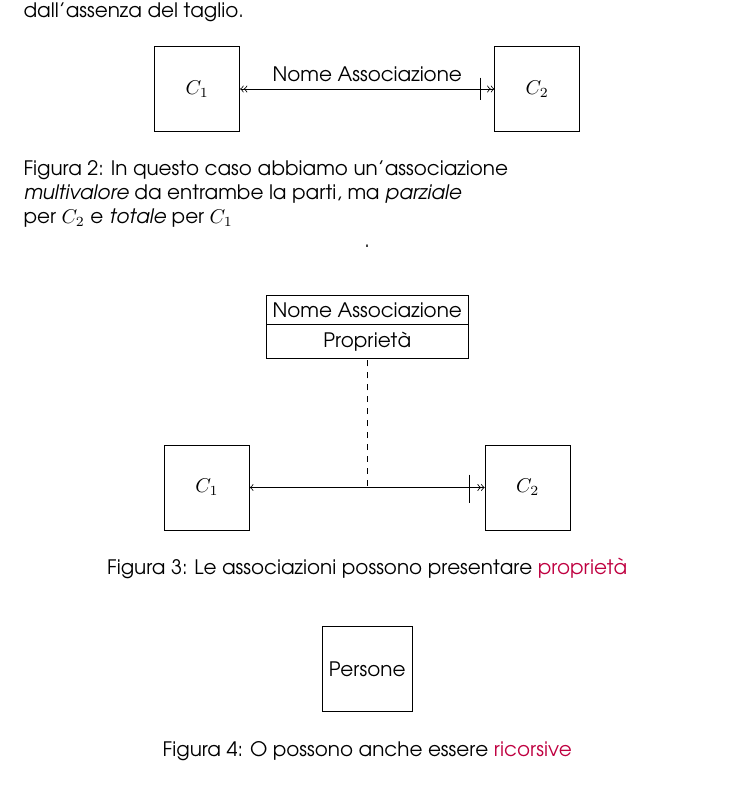
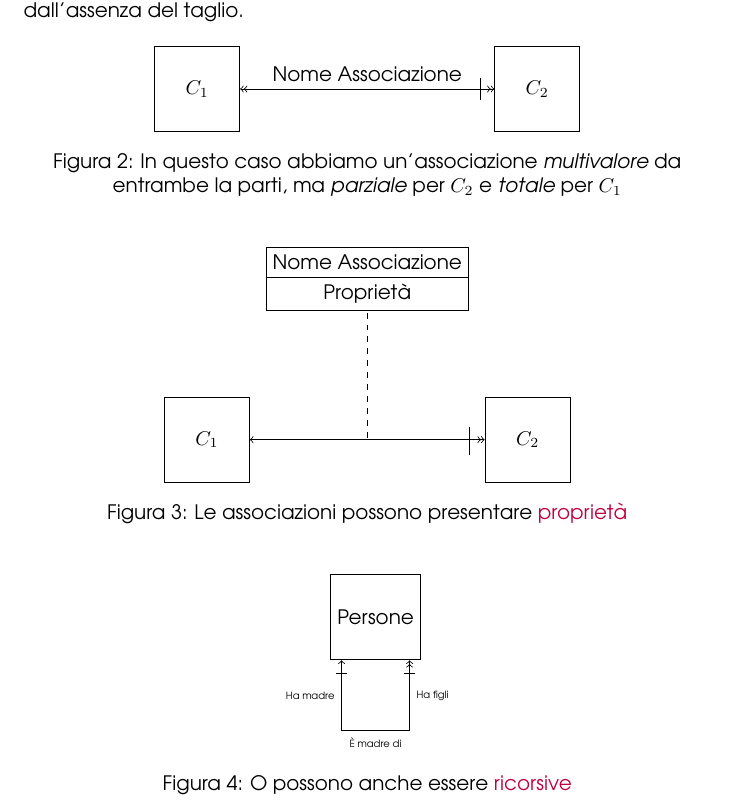
Before and after one commit to angelopassa/Basi-di-Dati, a LaTeX document (main.tex, which reads lezione3.tex): part of page 11 of 11, cut so that both start at the same text. Compiled offline with pdfLaTeX.

Commit message:
Fine Lezione 3

```diff
--- a/lezione3.tex
+++ b/lezione3.tex
@@ -44,17 +44,19 @@ La \textcolor{purple}{parzialità} invece è rappresentata con un taglio sulla l
 
 \begin{figure}[h]
     \centering
+    \captionsetup{justification=centering}
     \begin{tikzpicture}[node distance=6cm, scale=2, main/.style={rectangle, draw, minimum size=15mm}]
         \node[main] (1) {$C_1$};
         \node[main] (2) [right of=1]{$C_2$};
         \draw[<<->>] (1) -- (2) node[midway, above] {Nome Associazione};
         \draw (2.5, 0.1) -- (2.5, -0.1);
     \end{tikzpicture}
-    \caption{In questo caso abbiamo un'associazione \\ \emph{multivalore} da entrambe la parti, ma \emph{parziale} \\ per $C_2$ e \emph{totale} per $C_1$}.
+    \caption{In questo caso abbiamo un'associazione \emph{multivalore} da entrambe la parti, ma \emph{parziale} per $C_2$ e \emph{totale} per $C_1$}
 \end{figure}
 
 \begin{figure}[h]
     \centering
+    \captionsetup{justification=centering}
     \begin{tikzpicture}[node distance=4cm, scale=2, main/.style={rectangle, draw, minimum size=15mm}]
         \node[rectangle split, rectangle split parts=2, draw] (prop) {Nome Associazione \nodepart{second} Proprietà};
         \node[main] (1) [below left of=prop]{$C_1$};
@@ -68,8 +70,14 @@ La \textcolor{purple}{parzialità} invece è rappresentata con un taglio sulla l
 
 \begin{figure}[h]
     \centering
+    \captionsetup{justification=centering}
     \begin{tikzpicture}[node distance=4cm, scale=2, main/.style={rectangle, draw, minimum size=15mm}]
         \node[main] (1) {Persone};
+        \draw[->] (-0.3, -1) -- (-0.3, -0.38) node[midway, left] {\tiny{Ha madre}};
+        \draw[->>] (0.3, -1) -- (0.3, -0.38) node[midway, right] {\tiny{Ha figli}};
+        \draw[-] (-0.3, -1) -- (0.3, -1) node[midway, below] {\tiny{È madre di}};
+        \draw[-] (-0.35, -0.5) -- (-0.25, -0.5);
+        \draw[-] (0.25, -0.5) -- (0.35, -0.5);
     \end{tikzpicture}
     \caption{O possono anche essere \textcolor{purple}{ricorsive}}
 \end{figure}
--- a/main.tex
+++ b/main.tex
@@ -7,6 +7,7 @@
 \usetikzlibrary{shapes}
 \usepackage{hyperref}
 \usepackage[bottom]{footmisc}
+\usepackage{caption}
 
 \renewcommand{\familydefault}{\sfdefault}   % cambio font
 \theoremstyle{definition}
```
Also changed, not shown: main.pdf, 2 other files.
